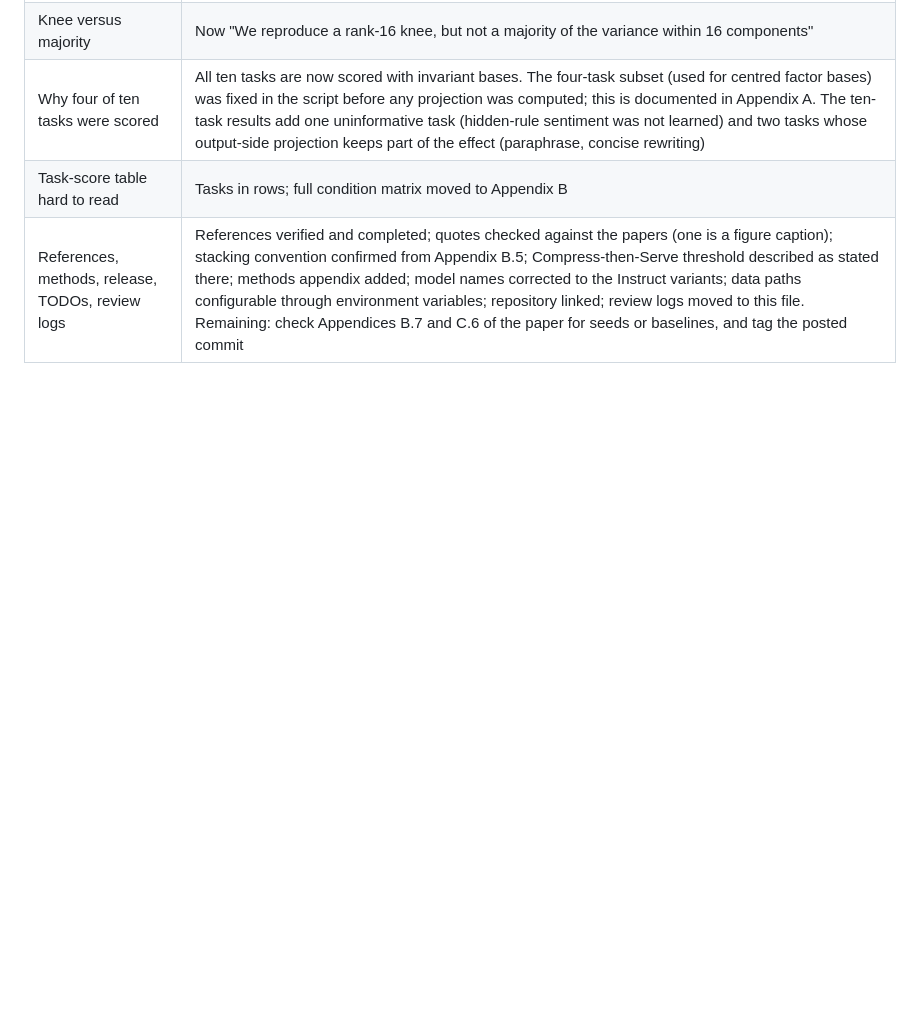
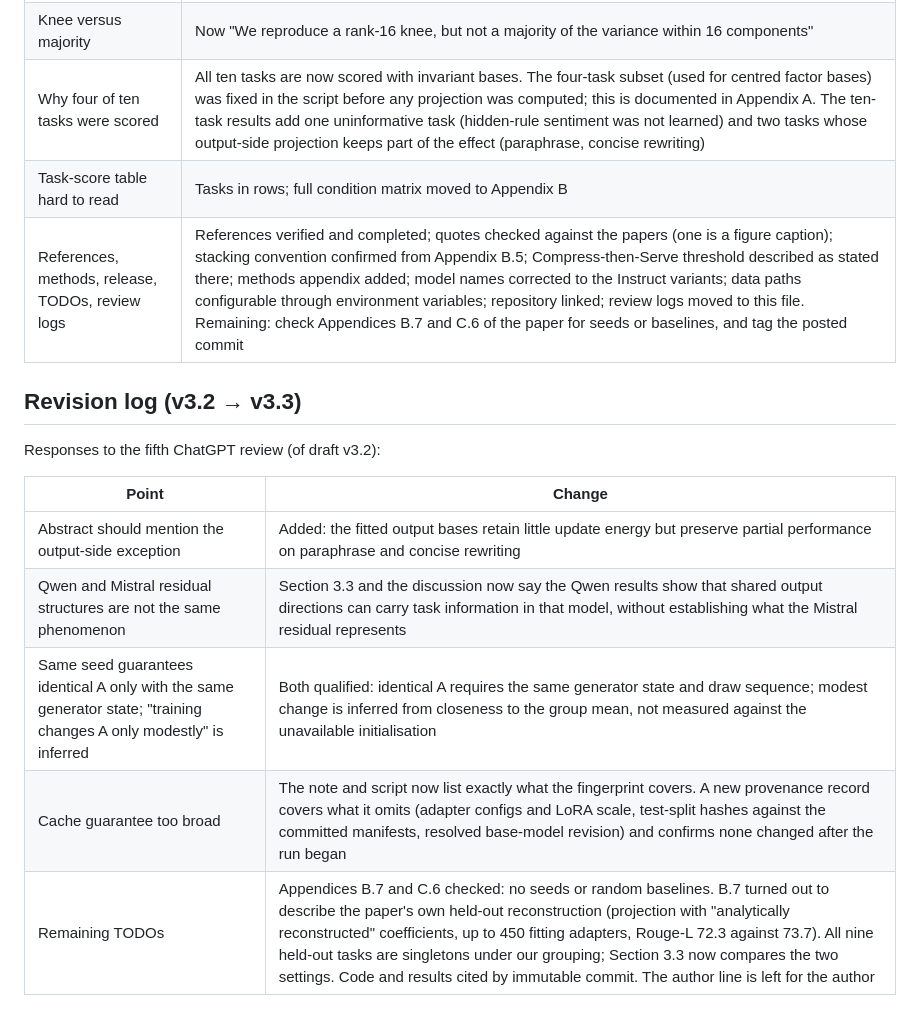
Before and after one commit to P1ayer-1/Adaptation-Geometry, a Markdown page: docs/note_lora_universal_subspace_revisions.md, the part around the change. Drawn GitHub-style; blank space fills up the shorter version.

```diff
--- a/docs/note_lora_universal_subspace_revisions.md
+++ b/docs/note_lora_universal_subspace_revisions.md
@@ -69,3 +69,15 @@ Responses to the fourth ChatGPT review (of draft v3.1):
 | Why four of ten tasks were scored | All ten tasks are now scored with invariant bases. The four-task subset (used for centred factor bases) was fixed in the script before any projection was computed; this is documented in Appendix A. The ten-task results add one uninformative task (hidden-rule sentiment was not learned) and two tasks whose output-side projection keeps part of the effect (paraphrase, concise rewriting) |
 | Task-score table hard to read | Tasks in rows; full condition matrix moved to Appendix B |
 | References, methods, release, TODOs, review logs | References verified and completed; quotes checked against the papers (one is a figure caption); stacking convention confirmed from Appendix B.5; Compress-then-Serve threshold described as stated there; methods appendix added; model names corrected to the Instruct variants; data paths configurable through environment variables; repository linked; review logs moved to this file. Remaining: check Appendices B.7 and C.6 of the paper for seeds or baselines, and tag the posted commit |
+
+## Revision log (v3.2 → v3.3)
+
+Responses to the fifth ChatGPT review (of draft v3.2):
+
+| Point | Change |
+|---|---|
+| Abstract should mention the output-side exception | Added: the fitted output bases retain little update energy but preserve partial performance on paraphrase and concise rewriting |
+| Qwen and Mistral residual structures are not the same phenomenon | Section 3.3 and the discussion now say the Qwen results show that shared output directions can carry task information in that model, without establishing what the Mistral residual represents |
+| Same seed guarantees identical A only with the same generator state; "training changes A only modestly" is inferred | Both qualified: identical A requires the same generator state and draw sequence; modest change is inferred from closeness to the group mean, not measured against the unavailable initialisation |
+| Cache guarantee too broad | The note and script now list exactly what the fingerprint covers. A new provenance record covers what it omits (adapter configs and LoRA scale, test-split hashes against the committed manifests, resolved base-model revision) and confirms none changed after the run began |
+| Remaining TODOs | Appendices B.7 and C.6 checked: no seeds or random baselines. B.7 turned out to describe the paper's own held-out reconstruction (projection with "analytically reconstructed" coefficients, up to 450 fitting adapters, Rouge-L 72.3 against 73.7). All nine held-out tasks are singletons under our grouping; Section 3.3 now compares the two settings. Code and results cited by immutable commit. The author line is left for the author |
```
Also changed, not shown: docs/note_lora_universal_subspace.md (+38 -20 lines).
